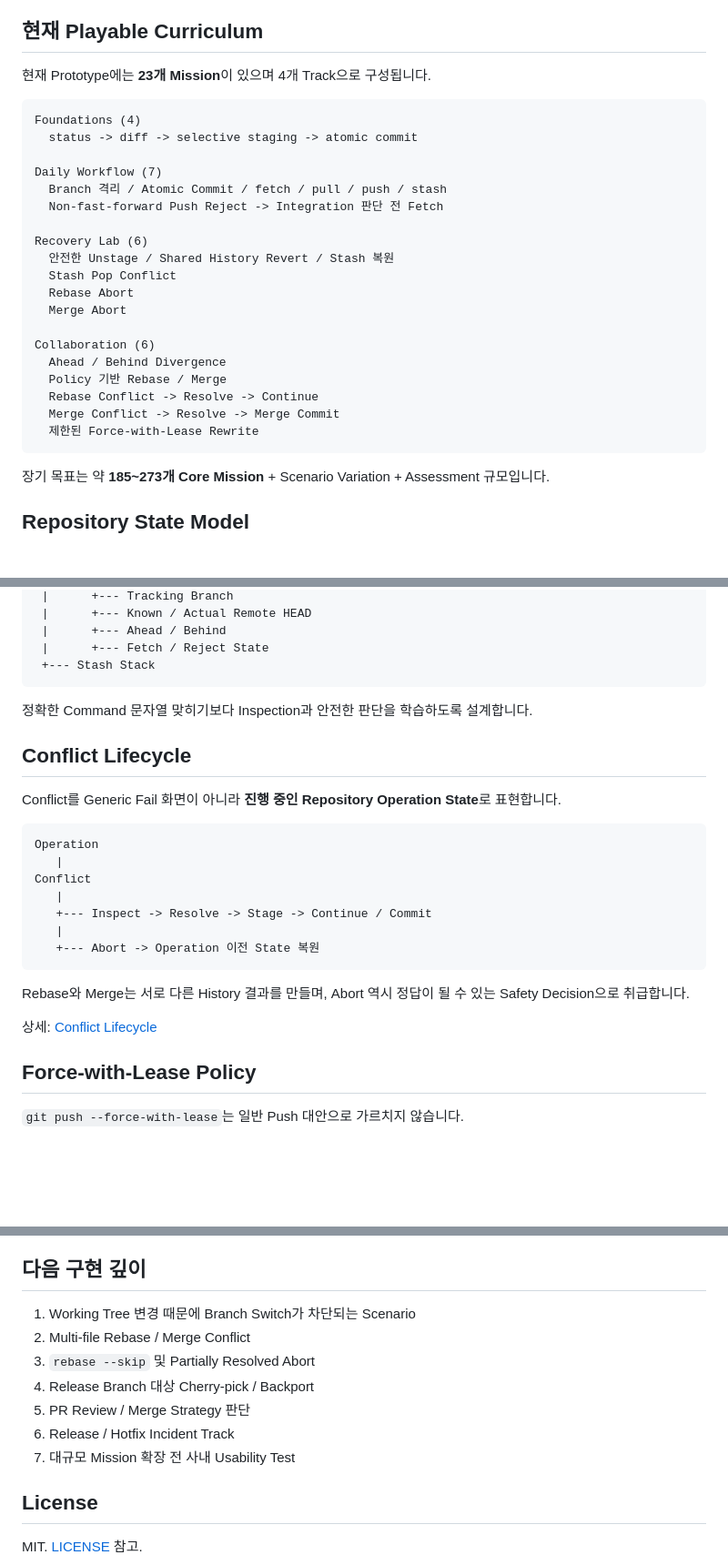
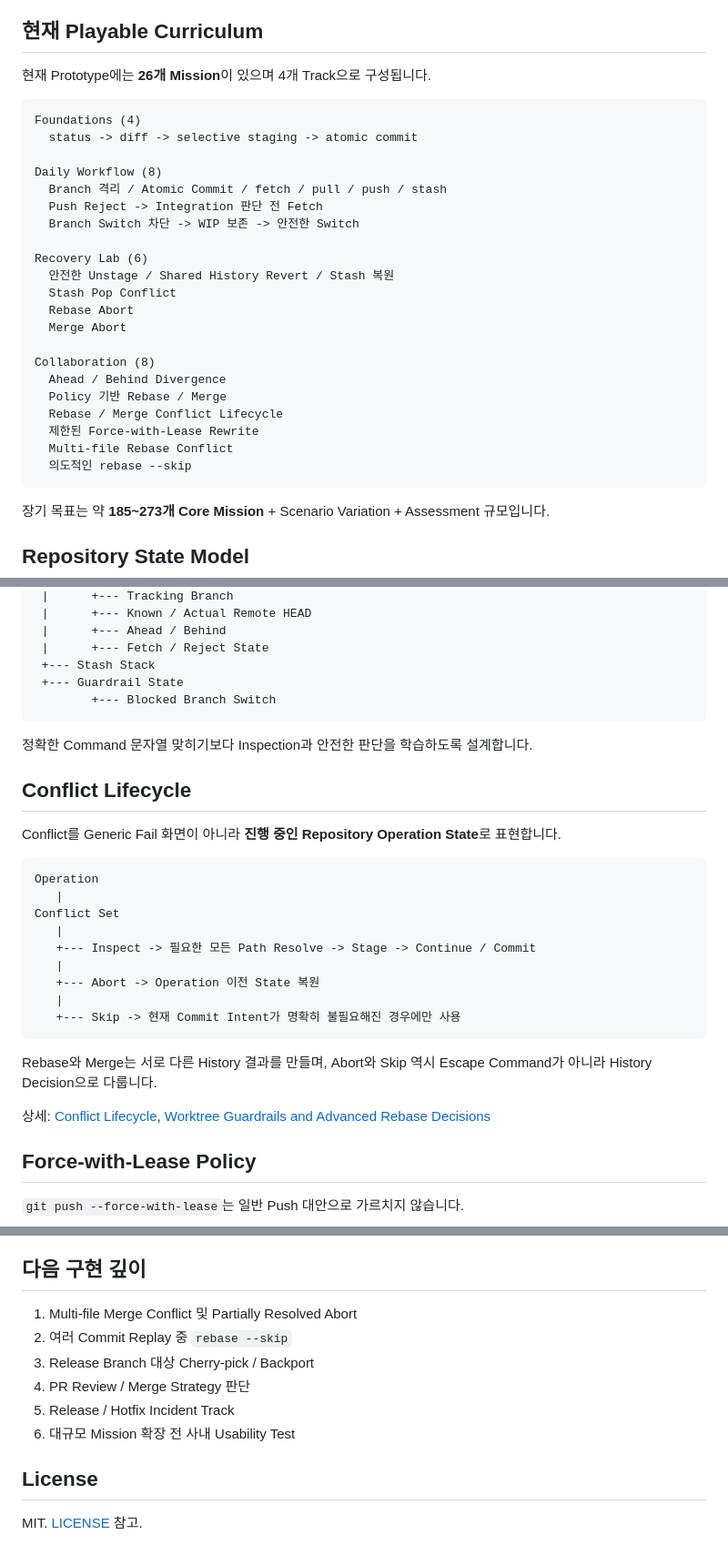
Before and after one commit to kjlee-inlct/git_adventures, a Markdown page: README.ko.md, 3 parts joined by grey strips. Shown at 91% size. Rendered like a GitHub page; blank space fills up the shorter version.

Commit message:
26개 Mission 고급 Rebase 흐름 문서화

````diff
--- a/README.ko.md
+++ b/README.ko.md
@@ -21,15 +21,16 @@ Git Adventures는 다음 원칙을 중심으로 설계하는 Scenario 기반 Git
 
 ## 현재 Playable Curriculum
 
-현재 Prototype에는 **23개 Mission**이 있으며 4개 Track으로 구성됩니다.
+현재 Prototype에는 **26개 Mission**이 있으며 4개 Track으로 구성됩니다.
 
 ```text
 Foundations (4)
   status -> diff -> selective staging -> atomic commit
 
-Daily Workflow (7)
+Daily Workflow (8)
   Branch 격리 / Atomic Commit / fetch / pull / push / stash
-  Non-fast-forward Push Reject -> Integration 판단 전 Fetch
+  Push Reject -> Integration 판단 전 Fetch
+  Branch Switch 차단 -> WIP 보존 -> 안전한 Switch
 
 Recovery Lab (6)
   안전한 Unstage / Shared History Revert / Stash 복원
@@ -37,12 +38,13 @@ Recovery Lab (6)
   Rebase Abort
   Merge Abort
 
-Collaboration (6)
+Collaboration (8)
   Ahead / Behind Divergence
   Policy 기반 Rebase / Merge
-  Rebase Conflict -> Resolve -> Continue
-  Merge Conflict -> Resolve -> Merge Commit
+  Rebase / Merge Conflict Lifecycle
   제한된 Force-with-Lease Rewrite
+  Multi-file Rebase Conflict
+  의도적인 rebase --skip
 ```
 
 장기 목표는 약 **185~273개 Core Mission** + Scenario Variation + Assessment 규모입니다.
@@ -67,6 +69,8 @@ Repository State
  |      +--- Ahead / Behind
  |      +--- Fetch / Reject State
  +--- Stash Stack
+ +--- Guardrail State
+        +--- Blocked Branch Switch
 ```
 
 정확한 Command 문자열 맞히기보다 Inspection과 안전한 판단을 학습하도록 설계합니다.
@@ -78,16 +82,18 @@ Conflict를 Generic Fail 화면이 아니라 **진행 중인 Repository Operatio
 ```text
 Operation
    |
-Conflict
+Conflict Set
    |
-   +--- Inspect -> Resolve -> Stage -> Continue / Commit
+   +--- Inspect -> 필요한 모든 Path Resolve -> Stage -> Continue / Commit
    |
    +--- Abort -> Operation 이전 State 복원
+   |
+   +--- Skip -> 현재 Commit Intent가 명확히 불필요해진 경우에만 사용
 ```
 
-Rebase와 Merge는 서로 다른 History 결과를 만들며, Abort 역시 정답이 될 수 있는 Safety Decision으로 취급합니다.
+Rebase와 Merge는 서로 다른 History 결과를 만들며, Abort와 Skip 역시 Escape Command가 아니라 History Decision으로 다룹니다.
 
-상세: [Conflict Lifecycle](docs/conflict-lifecycle.md)
+상세: [Conflict Lifecycle](docs/conflict-lifecycle.md), [Worktree Guardrails and Advanced Rebase Decisions](docs/advanced-rebase-and-worktree-safety.md)
 
 ## Force-with-Lease Policy
 
@@ -173,13 +178,12 @@ https://www.figma.com/design/4u02b7msrNYjPDQbITbnGi
 
 ## 다음 구현 깊이
 
-1. Working Tree 변경 때문에 Branch Switch가 차단되는 Scenario
-2. Multi-file Rebase / Merge Conflict
-3. `rebase --skip` 및 Partially Resolved Abort
-4. Release Branch 대상 Cherry-pick / Backport
-5. PR Review / Merge Strategy 판단
-6. Release / Hotfix Incident Track
-7. 대규모 Mission 확장 전 사내 Usability Test
+1. Multi-file Merge Conflict 및 Partially Resolved Abort
+2. 여러 Commit Replay 중 `rebase --skip`
+3. Release Branch 대상 Cherry-pick / Backport
+4. PR Review / Merge Strategy 판단
+5. Release / Hotfix Incident Track
+6. 대규모 Mission 확장 전 사내 Usability Test
 
 ## License
 
````
Also changed, not shown: other parts of README.ko.md (+2 -3 lines).
